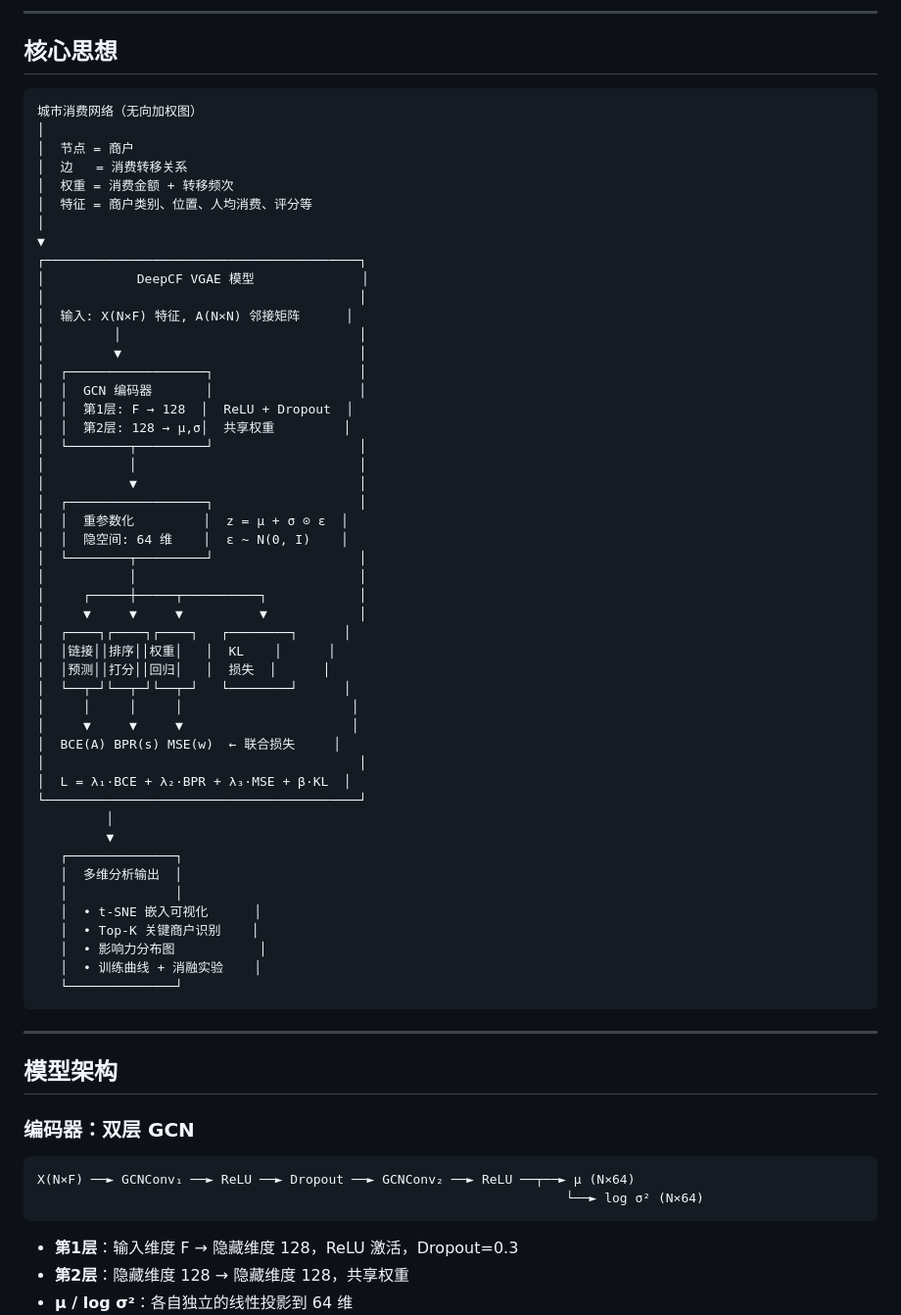
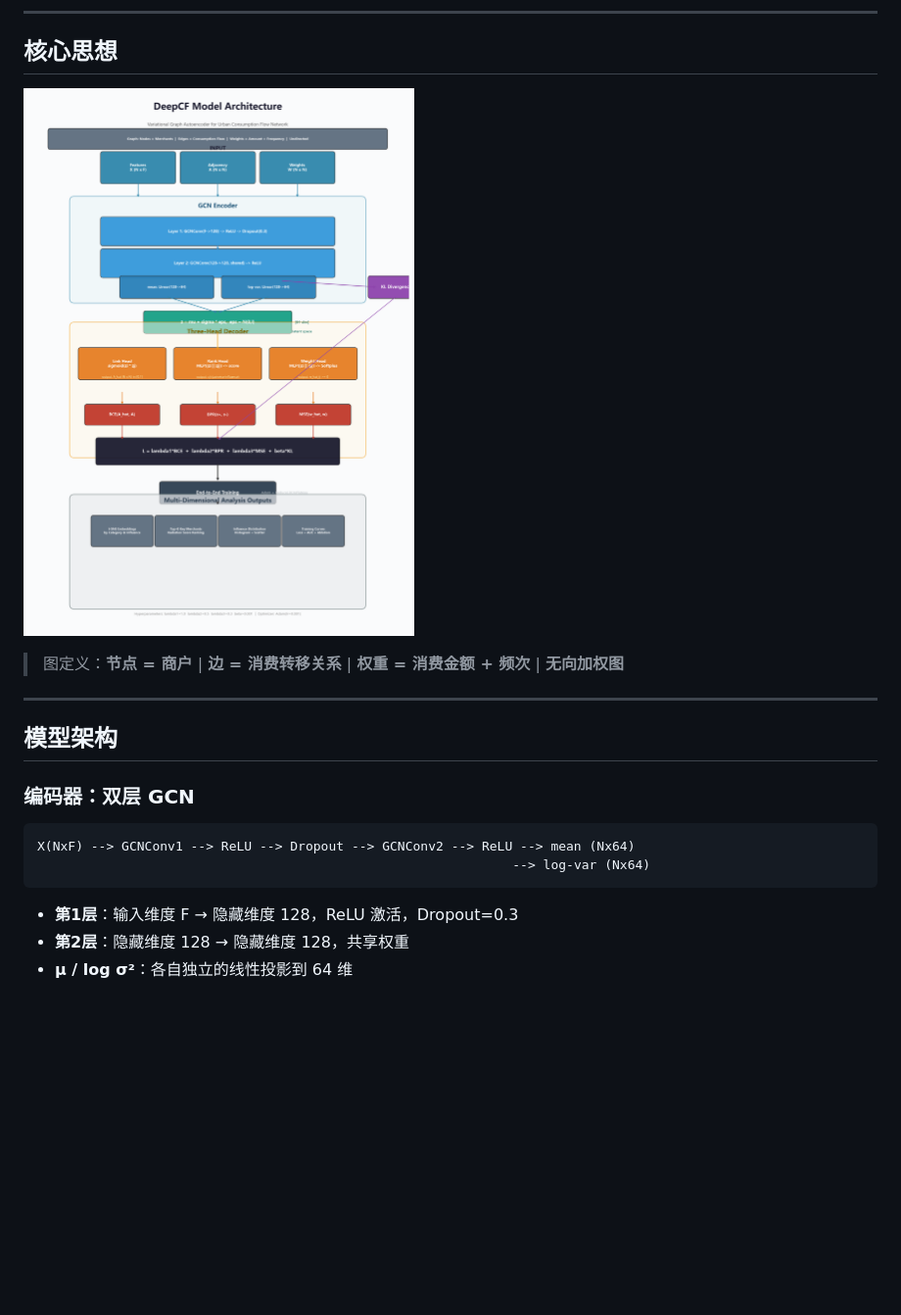
Before and after one commit to keke2510/MIA-benchmark, a Markdown page: DeepCF/README.md, the part around the change. Shown at 98% size. Rendered like a GitHub page; pictures changed too: DeepCF/docs/architecture.png (added); blank space fills up the shorter version.

Commit message:
docs: add professional architecture diagram and update README
Co-Authored-By: Claude Opus 4.8 <noreply@anthropic.com>

````diff
--- a/DeepCF/README.md
+++ b/DeepCF/README.md
@@ -46,56 +46,9 @@ DeepCF 基于 **变分图自编码器（Variational Graph Autoencoder, VGAE）**
 
 ## 核心思想
 
-```text
-城市消费网络（无向加权图）
-│
-│  节点 = 商户
-│  边   = 消费转移关系
-│  权重 = 消费金额 + 转移频次
-│  特征 = 商户类别、位置、人均消费、评分等
-│
-▼
-┌─────────────────────────────────────────┐
-│            DeepCF VGAE 模型              │
-│                                         │
-│  输入: X(N×F) 特征, A(N×N) 邻接矩阵      │
-│         │                               │
-│         ▼                               │
-│  ┌──────────────────┐                   │
-│  │  GCN 编码器       │                   │
-│  │  第1层: F → 128  │  ReLU + Dropout  │
-│  │  第2层: 128 → μ,σ│  共享权重         │
-│  └────────┬─────────┘                   │
-│           │                             │
-│           ▼                             │
-│  ┌──────────────────┐                   │
-│  │  重参数化         │  z = μ + σ ⊙ ε  │
-│  │  隐空间: 64 维    │  ε ~ N(0, I)    │
-│  └────────┬─────────┘                   │
-│           │                             │
-│     ┌─────┼─────┬──────────┐            │
-│     ▼     ▼     ▼          ▼            │
-│  ┌────┐┌────┐┌────┐   ┌────────┐      │
-│  │链接││排序││权重│   │  KL    │      │
-│  │预测││打分││回归│   │  损失  │      │
-│  └──┬─┘└──┬─┘└──┬─┘   └────────┘      │
-│     │     │     │                      │
-│     ▼     ▼     ▼                      │
-│  BCE(A) BPR(s) MSE(w)  ← 联合损失     │
-│                                         │
-│  L = λ₁·BCE + λ₂·BPR + λ₃·MSE + β·KL  │
-└─────────────────────────────────────────┘
-         │
-         ▼
-   ┌──────────────┐
-   │  多维分析输出  │
-   │              │
-   │  • t-SNE 嵌入可视化      │
-   │  • Top-K 关键商户识别    │
-   │  • 影响力分布图           │
-   │  • 训练曲线 + 消融实验    │
-   └──────────────┘
-```
+![DeepCF Architecture](docs/architecture.png)
+
+> 图定义：**节点 = 商户** | **边 = 消费转移关系** | **权重 = 消费金额 + 频次** | **无向加权图**
 
 ---
 
@@ -104,8 +57,8 @@ DeepCF 基于 **变分图自编码器（Variational Graph Autoencoder, VGAE）**
 ### 编码器：双层 GCN
 
 ```
-X(N×F) ──► GCNConv₁ ──► ReLU ──► Dropout ──► GCNConv₂ ──► ReLU ──┬──► μ (N×64)
-                                                                     └──► log σ² (N×64)
+X(NxF) --> GCNConv1 --> ReLU --> Dropout --> GCNConv2 --> ReLU --> mean (Nx64)
+                                                              --> log-var (Nx64)
 ```
 
 - **第1层**：输入维度 F → 隐藏维度 128，ReLU 激活，Dropout=0.3
````
Also changed, not shown: 1 other file.
